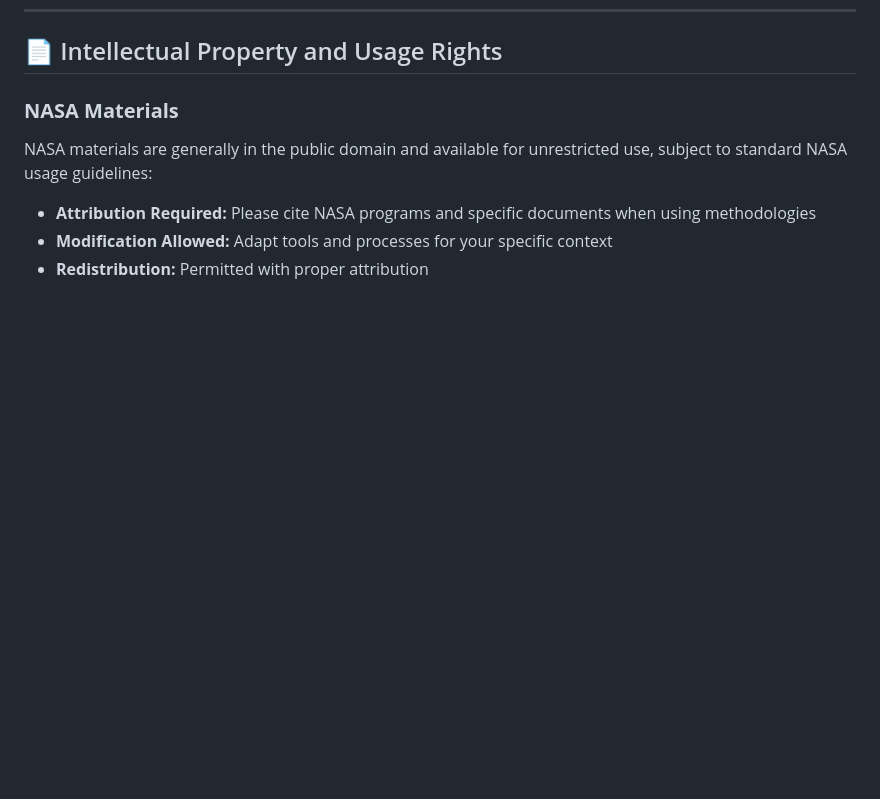
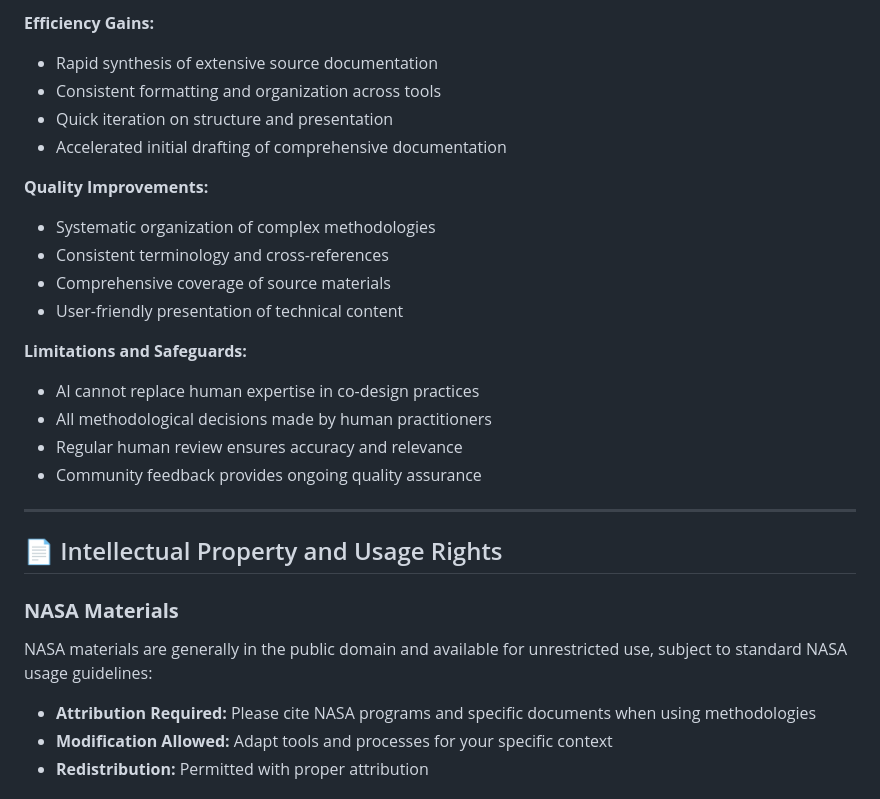
Before and after one commit to CherrelleTucker/codesign-toolkit, a Markdown page: ATTRIBUTION.md, the part around the change printed below. Drawn GitHub-style; blank space fills up the shorter version.

```diff
--- a/ATTRIBUTION.md
+++ b/ATTRIBUTION.md
@@ -180,3 +228,23 @@ This toolkit evolves through community contributions:
+**Efficiency Gains:**
+- Rapid synthesis of extensive source documentation
+- Consistent formatting and organization across tools
+- Quick iteration on structure and presentation
+- Accelerated initial drafting of comprehensive documentation
+
+**Quality Improvements:**
+- Systematic organization of complex methodologies
+- Consistent terminology and cross-references
+- Comprehensive coverage of source materials
+- User-friendly presentation of technical content
+
+**Limitations and Safeguards:**
+- AI cannot replace human expertise in co-design practices
+- All methodological decisions made by human practitioners
+- Regular human review ensures accuracy and relevance
+- Community feedback provides ongoing quality assurance
+
+---
+
 ## 📄 Intellectual Property and Usage Rights
 
 ### **NASA Materials**
```
Also changed, not shown: other parts of ATTRIBUTION.md (+50 -0 lines).
